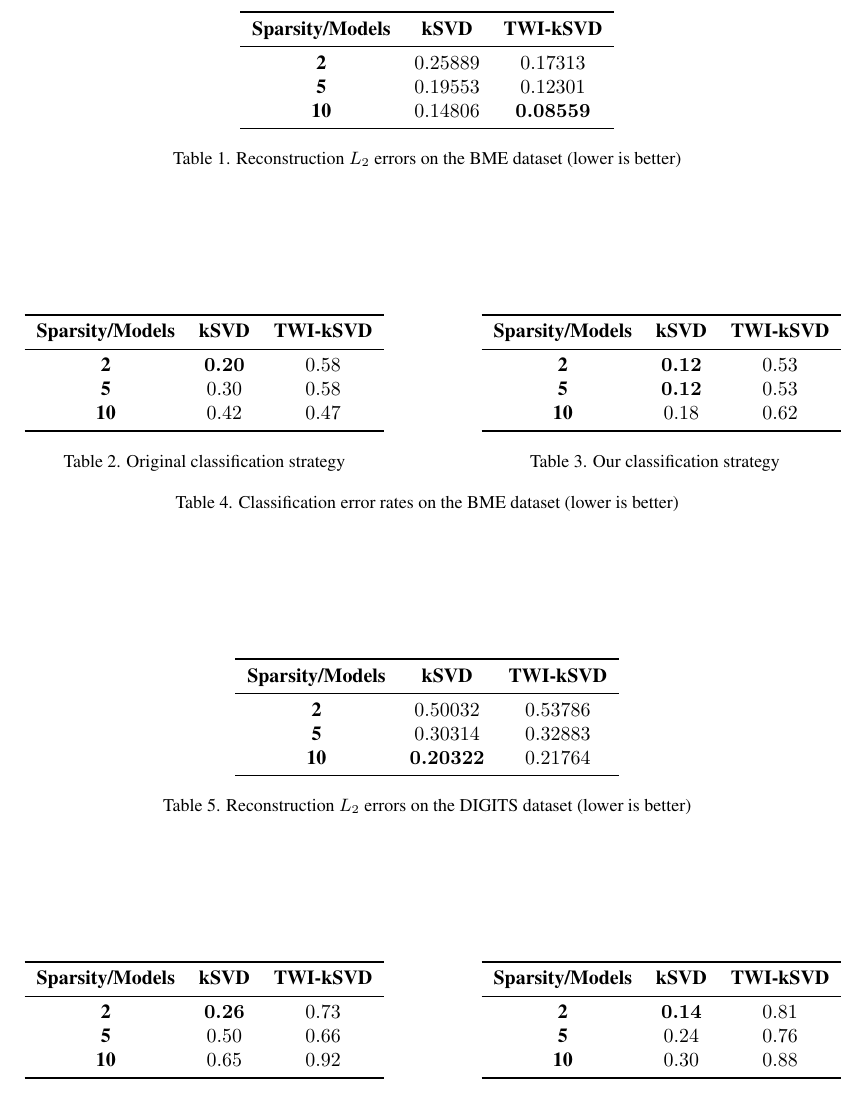
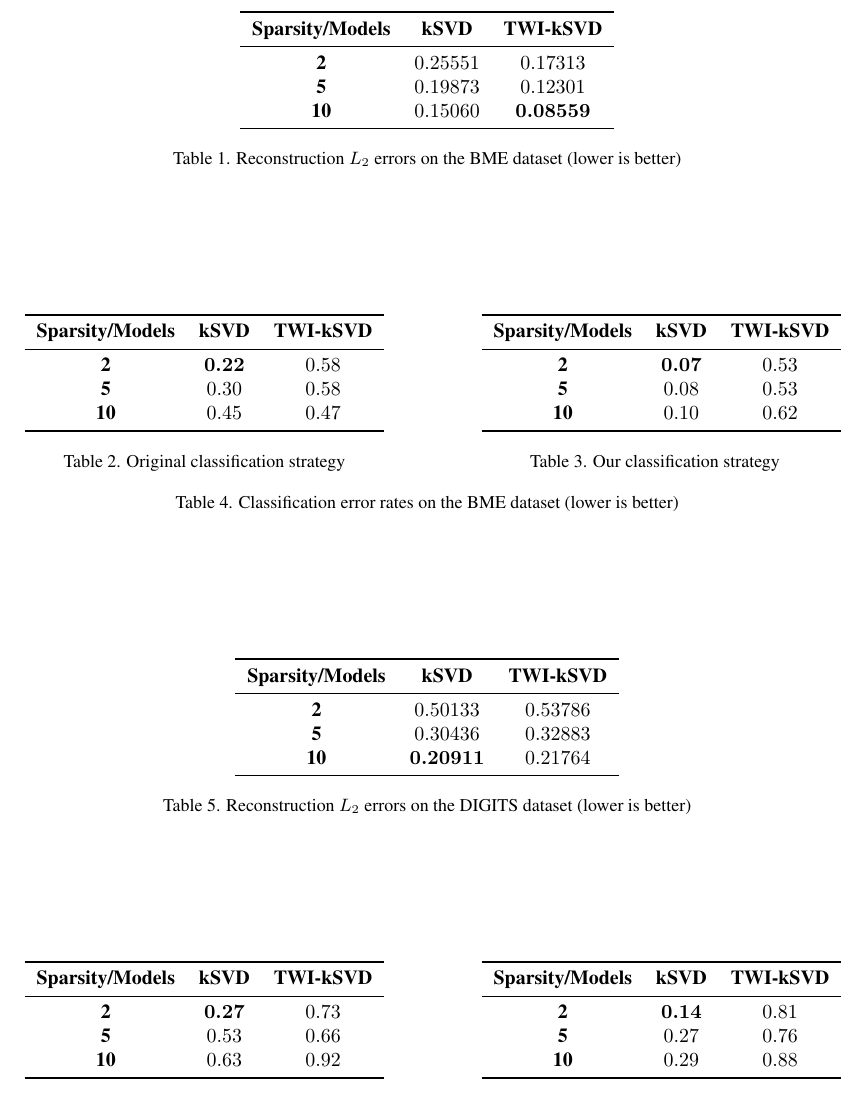
Before and after one commit to alexandrelutt/project-time-series, a LaTeX document (latex/report/report.tex): part of page 2 of 4, cut so that both start at the same text. Compiled offline with pdfLaTeX.

Commit message:
final values for report

```diff
--- a/latex/report/report.tex
+++ b/latex/report/report.tex
@@ -118,9 +118,9 @@ Alexandre Lutt, ENS Paris-Saclay\\
             \toprule
             \textbf{Sparsity/Models} & \textbf{kSVD} & \textbf{TWI-kSVD} \\
             \midrule
-            \textbf{2} & $0.25889$ & $0.17313$ \\
-            \textbf{5} & $0.19553$ & $0.12301$ \\
-            \textbf{10} & $0.14806$ & $\bm{0.08559}$ \\
+            \textbf{2} & $0.25551$ & $0.17313$ \\
+            \textbf{5} & $0.19873$ & $0.12301$ \\
+            \textbf{10} & $0.15060$ & $\bm{0.08559}$ \\
             \bottomrule
         \end{tabular}
     \caption{Reconstruction $L_2$ errors on the BME dataset (lower is better)}
@@ -147,9 +147,9 @@ Alexandre Lutt, ENS Paris-Saclay\\
             \toprule
             \textbf{Sparsity/Models} & \textbf{kSVD} & \textbf{TWI-kSVD} \\
             \midrule
-            \textbf{2} & $\bm{0.12}$ & $0.53$ \\
-            \textbf{5} & $\bm{0.12}$ & $0.53$ \\
-            \textbf{10} & $0.18$ & $0.62$ \\
+            \textbf{2} & $\bm{0.07}$ & $0.53$ \\
+            \textbf{5} & $0.08$ & $0.53$ \\
+            \textbf{10} & $0.10$ & $0.62$ \\
             \bottomrule
         \end{tabular}
         \caption{Our classification strategy}
@@ -164,9 +164,9 @@ Alexandre Lutt, ENS Paris-Saclay\\
             \toprule
             \textbf{Sparsity/Models} & \textbf{kSVD} & \textbf{TWI-kSVD} \\
             \midrule
-            \textbf{2} & $0.50032$ & $0.53786$ \\
-            \textbf{5} & $0.30314$ & $0.32883$ \\
-            \textbf{10} & $\bm{0.20322}$ & $0.21764$ \\
+            \textbf{2} & $0.50133$ & $0.53786$ \\
+            \textbf{5} & $0.30436$ & $0.32883$ \\
+            \textbf{10} & $\bm{0.20911}$ & $0.21764$ \\
             \bottomrule
         \end{tabular}
     \caption{Reconstruction $L_2$ errors on the DIGITS dataset (lower is better)}
@@ -180,9 +180,9 @@ Alexandre Lutt, ENS Paris-Saclay\\
             \toprule
             \textbf{Sparsity/Models} & \textbf{kSVD} & \textbf{TWI-kSVD} \\
             \midrule
-            \textbf{2} & $\bm{0.26}$ & $0.73$ \\
-            \textbf{5} & $0.50$ & $0.66$ \\
-            \textbf{10} & $0.65$ & $0.92$ \\
+            \textbf{2} & $\bm{0.27}$ & $0.73$ \\
+            \textbf{5} & $0.53$ & $0.66$ \\
+            \textbf{10} & $0.63$ & $0.92$ \\
             \bottomrule
         \end{tabular}
         \caption{Original classification strategy}
```
Also changed, not shown: figures/loss_kSVD_spars_2_class_0_BME.png, figures/loss_kSVD_spars_2_class_0_DIGITS_X.png, latex/report/report.pdf, latex/report/report.tex (12 more changed lines), 11 other files.
